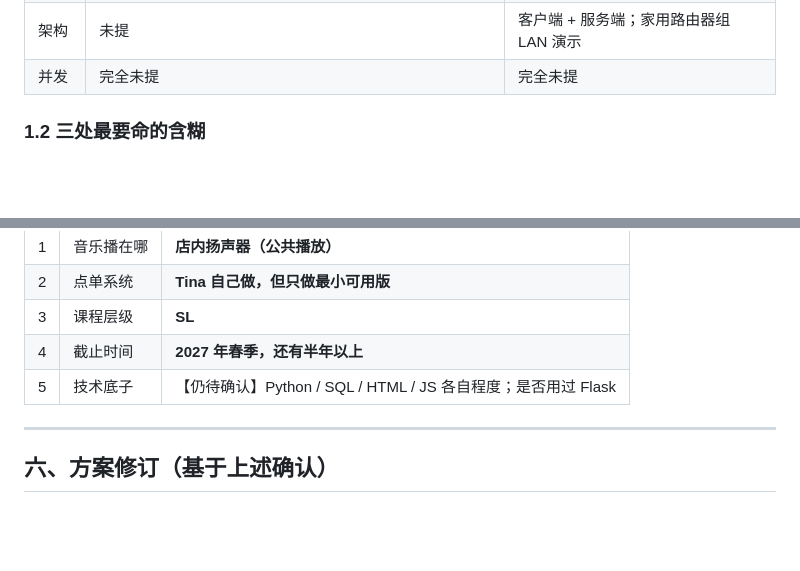
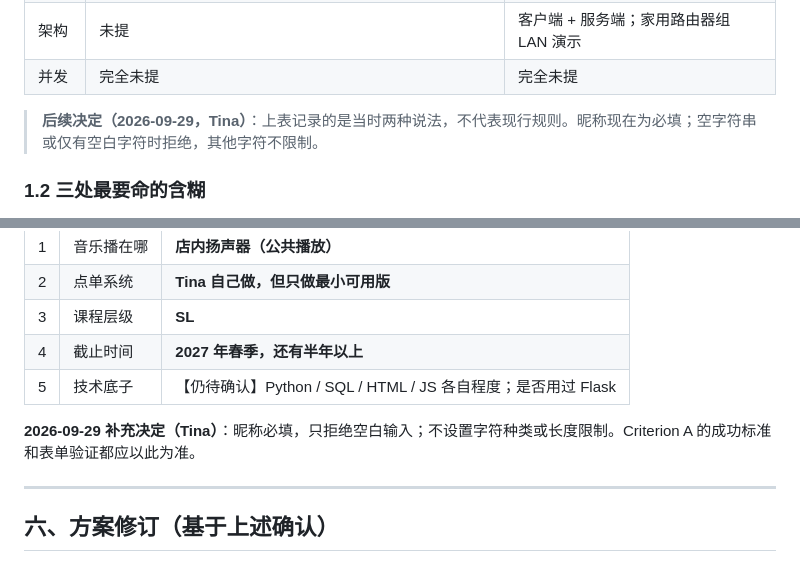
Before and after one commit to duyutian229-cmyk/Tina-s-IA, a Markdown page: Four_Step_Plan/01_可行性分析与加料方案_2026-09-13.md, 2 parts joined by grey strips. Drawn GitHub-style; blank space fills up the shorter version.

Commit message:
Align nickname success criterion with required input rule

```diff
--- a/Four_Step_Plan/01_可行性分析与加料方案_2026-09-13.md
+++ b/Four_Step_Plan/01_可行性分析与加料方案_2026-09-13.md
@@ -30,6 +30,8 @@
 | 存储 | 每次会话（时间戳、输入、选中 loop）**locally** | 数据库（SQL）存点单信息与曲库 |
 | 架构 | 未提 | 客户端 + 服务端；家用路由器组 LAN 演示 |
 | 并发 | 完全未提 | 完全未提 |
+
+> **后续决定（2026-09-29，Tina）**：上表记录的是当时两种说法，不代表现行规则。昵称现在为必填；空字符串或仅有空白字符时拒绝，其他字符不限制。
 
 ### 1.2 三处最要命的含糊
 
@@ -229,6 +231,8 @@
 | 4 | 截止时间 | **2027 年春季，还有半年以上** |
 | 5 | 技术底子 | 【仍待确认】Python / SQL / HTML / JS 各自程度；是否用过 Flask |
 
+**2026-09-29 补充决定（Tina）**：昵称必填，只拒绝空白输入；不设置字符种类或长度限制。Criterion A 的成功标准和表单验证都应以此为准。
+
 ---
 
 ## 六、方案修订（基于上述确认）
```
Also changed, not shown: Four_Step_Plan/02_CriterionA_撰写指导.md (+5 -6 lines).
